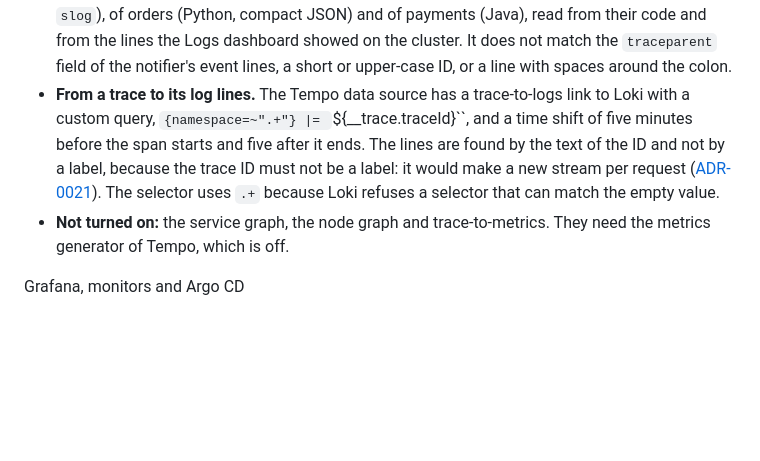
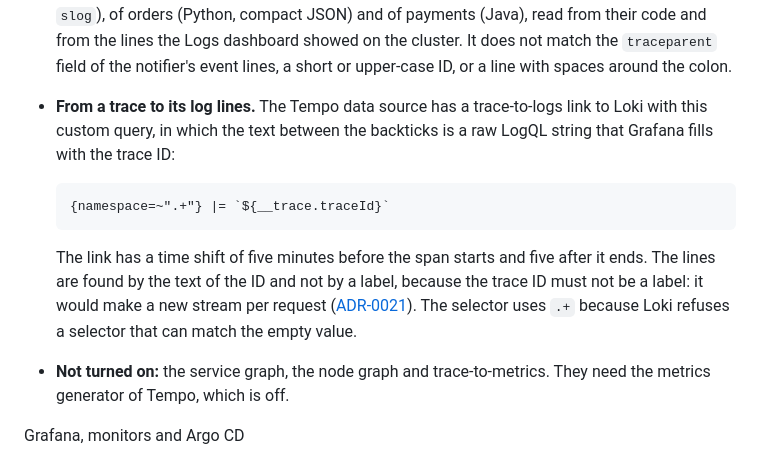
Before and after one commit to Franklindot04/Multi-Cloud-SRE-Platform, a Markdown page: docs/adr/0022-tracing-stack.md, the part around the change. Rendered like a GitHub page; blank space fills up the shorter version.

Commit message:
Fix markdown lint in tracing ADR

````diff
--- a/docs/adr/0022-tracing-stack.md
+++ b/docs/adr/0022-tracing-stack.md
@@ -29,7 +29,13 @@ The path
 Correlation with logs
 
 - **From a log line to a trace.** The Loki data source has a derived field named `trace_id` with the expression `"trace_id":"([0-9a-f]{32})"` and a link to the Tempo data source by its uid. The expression is anchored on what the services write: the key in quotes, a colon with no space, and 32 lower-case hex digits in quotes. That is the format of the Go services (gateway and notifier, `slog`), of orders (Python, compact JSON) and of payments (Java), read from their code and from the lines the Logs dashboard showed on the cluster. It does not match the `traceparent` field of the notifier's event lines, a short or upper-case ID, or a line with spaces around the colon.
-- **From a trace to its log lines.** The Tempo data source has a trace-to-logs link to Loki with a custom query, `{namespace=~".+"} |= `${__trace.traceId}``, and a time shift of five minutes before the span starts and five after it ends. The lines are found by the text of the ID and not by a label, because the trace ID must not be a label: it would make a new stream per request ([ADR-0021](0021-logging-stack.md)). The selector uses `.+` because Loki refuses a selector that can match the empty value.
+- **From a trace to its log lines.** The Tempo data source has a trace-to-logs link to Loki with this custom query, in which the text between the backticks is a raw LogQL string that Grafana fills with the trace ID:
+
+  ```text
+  {namespace=~".+"} |= `${__trace.traceId}`
+  ```
+
+  The link has a time shift of five minutes before the span starts and five after it ends. The lines are found by the text of the ID and not by a label, because the trace ID must not be a label: it would make a new stream per request ([ADR-0021](0021-logging-stack.md)). The selector uses `.+` because Loki refuses a selector that can match the empty value.
 - **Not turned on:** the service graph, the node graph and trace-to-metrics. They need the metrics generator of Tempo, which is off.
 
 Grafana, monitors and Argo CD
````
